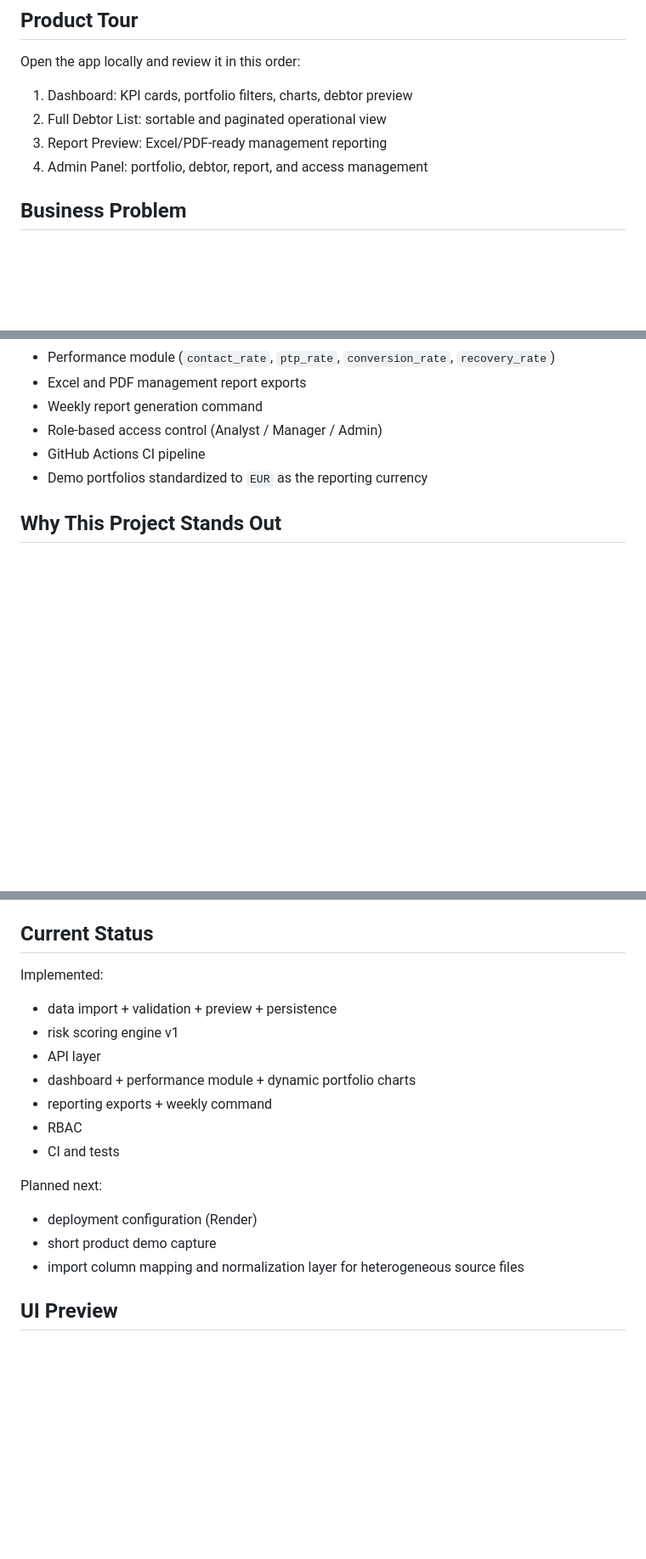
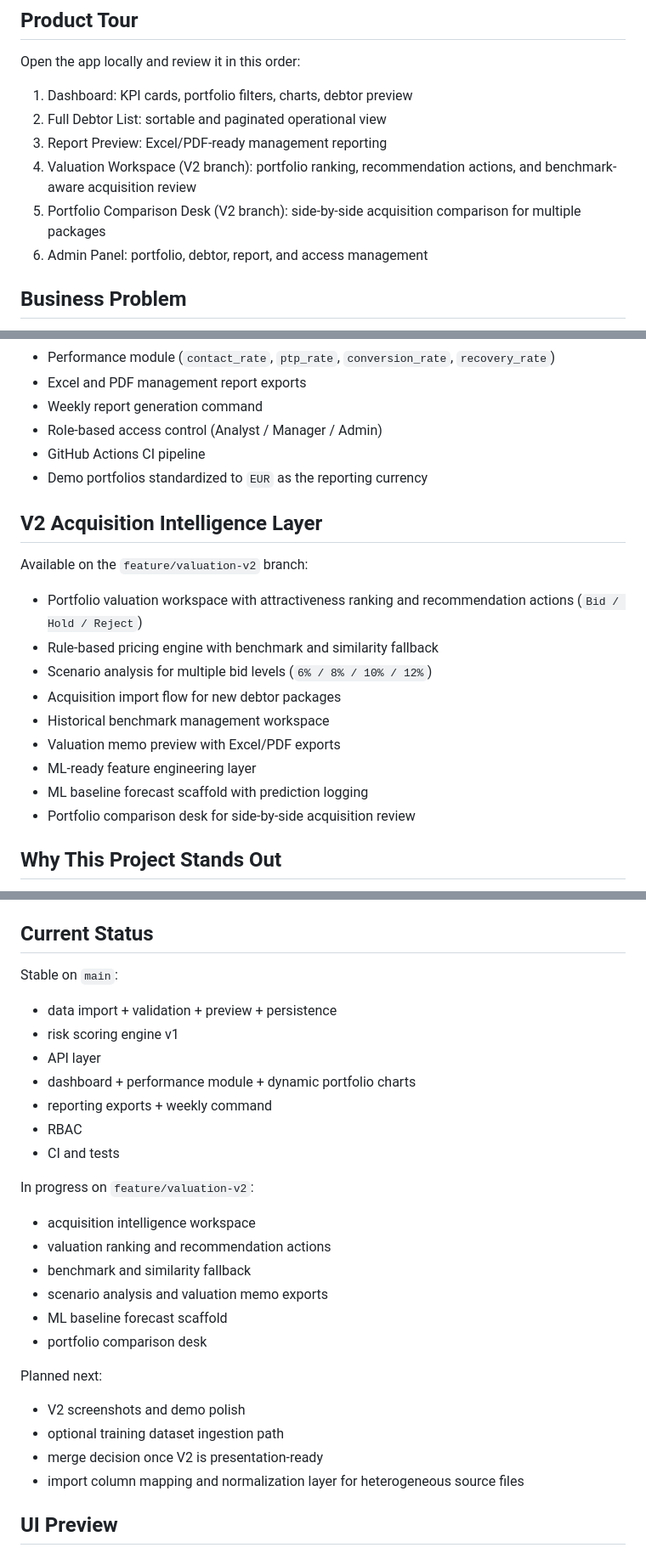
Before and after one commit to vegaFlex/debt-risk-intelligence-hub, a Markdown page: README.md, 3 parts joined by grey strips. Shown at 85% size. GitHub-like rendering; blank space fills up the shorter version.

Commit message:
docs: position valuation v2 workflow in README

```diff
--- a/README.md
+++ b/README.md
@@ -30,7 +31,9 @@ Open the app locally and review it in this order:
 1. Dashboard: KPI cards, portfolio filters, charts, debtor preview
 2. Full Debtor List: sortable and paginated operational view
 3. Report Preview: Excel/PDF-ready management reporting
-4. Admin Panel: portfolio, debtor, report, and access management
+4. Valuation Workspace (V2 branch): portfolio ranking, recommendation actions, and benchmark-aware acquisition review
+5. Portfolio Comparison Desk (V2 branch): side-by-side acquisition comparison for multiple packages
+6. Admin Panel: portfolio, debtor, report, and access management
 
 ## Business Problem
 Debt operations teams often work with fragmented CSV/Excel exports, ad-hoc scoring logic, and delayed performance visibility.
@@ -53,6 +56,18 @@ This project centralizes those workflows into one system that supports:
 - GitHub Actions CI pipeline
 - Demo portfolios standardized to `EUR` as the reporting currency
 
+## V2 Acquisition Intelligence Layer
+Available on the `feature/valuation-v2` branch:
+- Portfolio valuation workspace with attractiveness ranking and recommendation actions (`Bid / Hold / Reject`)
+- Rule-based pricing engine with benchmark and similarity fallback
+- Scenario analysis for multiple bid levels (`6% / 8% / 10% / 12%`)
+- Acquisition import flow for new debtor packages
+- Historical benchmark management workspace
+- Valuation memo preview with Excel/PDF exports
+- ML-ready feature engineering layer
+- ML baseline forecast scaffold with prediction logging
+- Portfolio comparison desk for side-by-side acquisition review
+
 ## Why This Project Stands Out
 - Solves a real operations problem instead of acting like a generic CRUD demo
 - Combines backend workflows, analytics UI, reporting, and admin operations in one product
@@ -176,7 +197,7 @@ Workflow file: `.github/workflows/ci.yml`
 See `docs/demo_checklist.md` for a step-by-step localhost QA flow.
 
 ## Current Status
-Implemented:
+Stable on `main`:
 - data import + validation + preview + persistence
 - risk scoring engine v1
 - API layer
@@ -185,9 +206,18 @@ Implemented:
 - RBAC
 - CI and tests
 
+In progress on `feature/valuation-v2`:
+- acquisition intelligence workspace
+- valuation ranking and recommendation actions
+- benchmark and similarity fallback
+- scenario analysis and valuation memo exports
+- ML baseline forecast scaffold
+- portfolio comparison desk
+
 Planned next:
-- deployment configuration (Render)
-- short product demo capture
+- V2 screenshots and demo polish
+- optional training dataset ingestion path
+- merge decision once V2 is presentation-ready
 - import column mapping and normalization layer for heterogeneous source files
 
 ## UI Preview
```
Also changed, not shown: other parts of README.md (+9 -2 lines).
